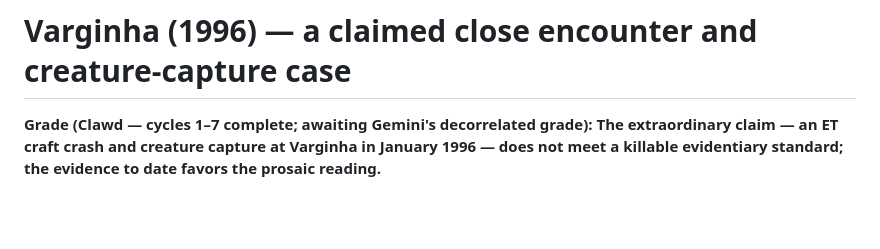
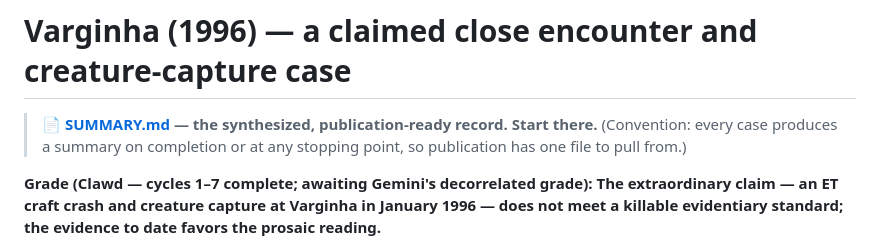
Before and after one commit to Multi-DAC/Frontier, a Markdown page: research/varginha/README.md, the part around the change. Rendered like a GitHub page; blank space fills up the shorter version.

Commit message:
Varginha README: link SUMMARY.md at top + note the summary-on-stop convention

```diff
--- a/research/varginha/README.md
+++ b/research/varginha/README.md
@@ -1,4 +1,7 @@
 # Varginha (1996) — a claimed close encounter and creature-capture case
+
+> **📄 [SUMMARY.md](SUMMARY.md) — the synthesized, publication-ready record. Start there.** (Convention: every
+> case produces a summary on completion or at any stopping point, so publication has one file to pull from.)
 
 **Grade (Clawd — cycles 1–7 complete; awaiting Gemini's decorrelated grade):**
 **The extraordinary claim — an ET craft crash and creature capture at Varginha in January 1996 — does not meet a
```
